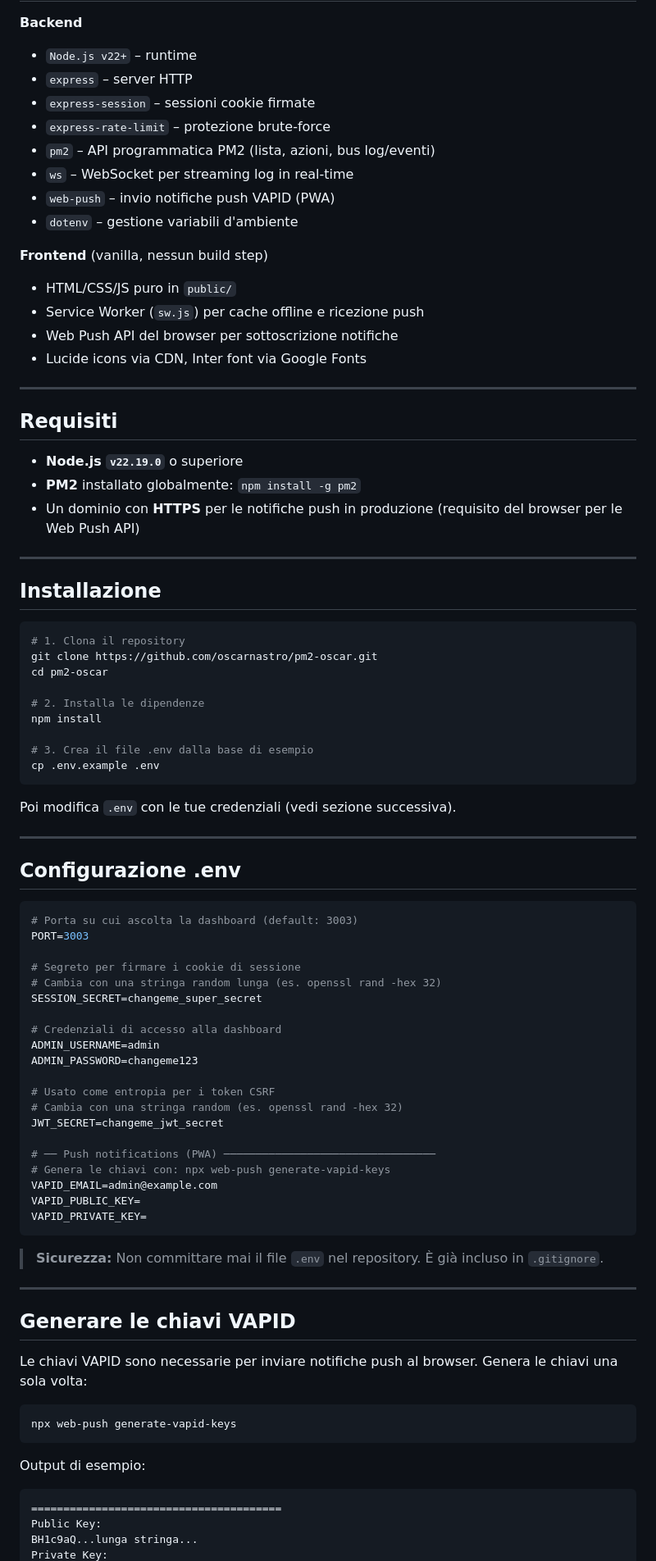
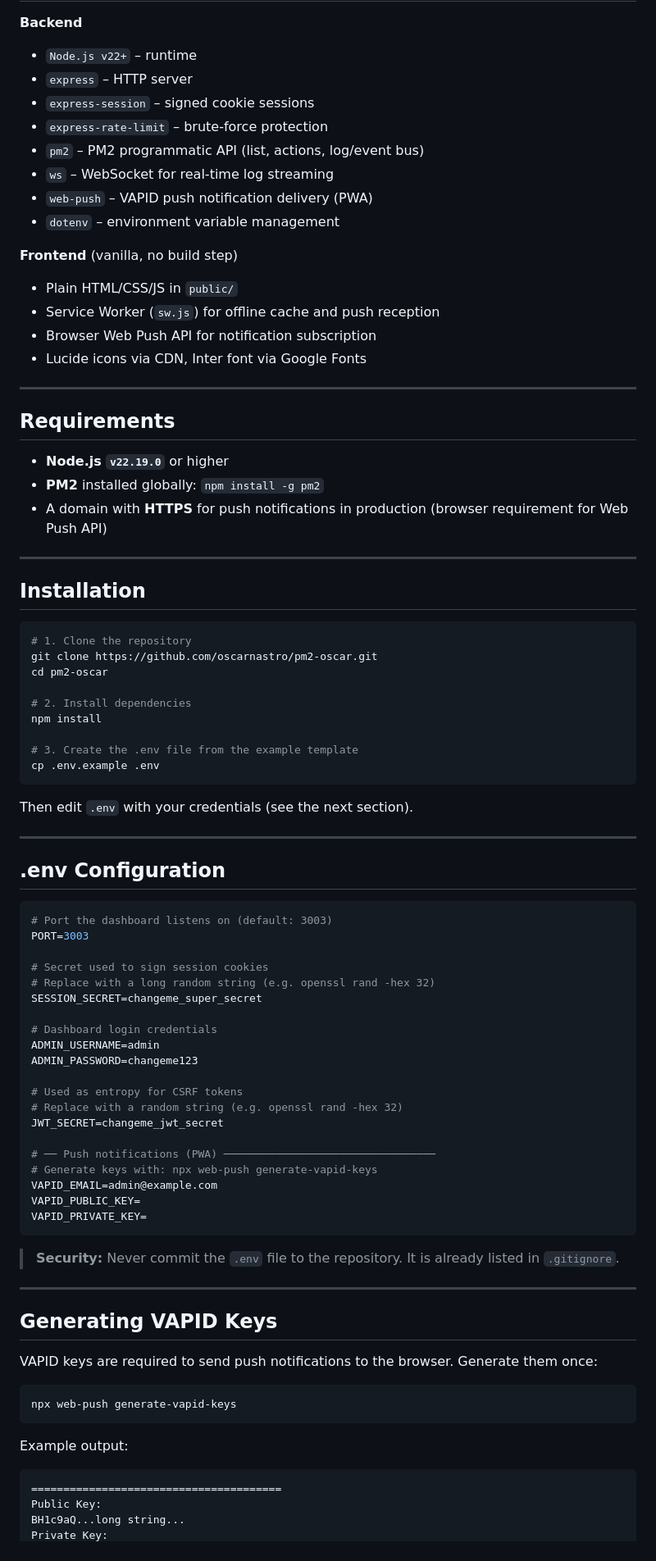
Before and after one commit to oscarnastro/pm2-oscar, a Markdown page: README.md, the part around one of its changes. Shown at 82% size. GitHub-like rendering.

````diff
--- a/README.md
+++ b/README.md
@@ -55,88 +55,88 @@ Dashboard web **PM2** moderna, sicura e installabile come **PWA** (Progressive W
 
 **Backend**
 - `Node.js v22+` – runtime
-- `express` – server HTTP
-- `express-session` – sessioni cookie firmate
-- `express-rate-limit` – protezione brute-force
-- `pm2` – API programmatica PM2 (lista, azioni, bus log/eventi)
-- `ws` – WebSocket per streaming log in real-time
-- `web-push` – invio notifiche push VAPID (PWA)
-- `dotenv` – gestione variabili d'ambiente
+- `express` – HTTP server
+- `express-session` – signed cookie sessions
+- `express-rate-limit` – brute-force protection
+- `pm2` – PM2 programmatic API (list, actions, log/event bus)
+- `ws` – WebSocket for real-time log streaming
+- `web-push` – VAPID push notification delivery (PWA)
+- `dotenv` – environment variable management
 
-**Frontend** (vanilla, nessun build step)
-- HTML/CSS/JS puro in `public/`
-- Service Worker (`sw.js`) per cache offline e ricezione push
-- Web Push API del browser per sottoscrizione notifiche
+**Frontend** (vanilla, no build step)
+- Plain HTML/CSS/JS in `public/`
+- Service Worker (`sw.js`) for offline cache and push reception
+- Browser Web Push API for notification subscription
 - Lucide icons via CDN, Inter font via Google Fonts
 
 ---
 
-## Requisiti
+## Requirements
 
-- **Node.js `v22.19.0`** o superiore
-- **PM2** installato globalmente: `npm install -g pm2`
-- Un dominio con **HTTPS** per le notifiche push in produzione (requisito del browser per le Web Push API)
+- **Node.js `v22.19.0`** or higher
+- **PM2** installed globally: `npm install -g pm2`
+- A domain with **HTTPS** for push notifications in production (browser requirement for Web Push API)
 
 ---
 
-## Installazione
+## Installation
 
 ```bash
-# 1. Clona il repository
+# 1. Clone the repository
 git clone https://github.com/oscarnastro/pm2-oscar.git
 cd pm2-oscar
 
-# 2. Installa le dipendenze
+# 2. Install dependencies
 npm install
 
-# 3. Crea il file .env dalla base di esempio
+# 3. Create the .env file from the example template
 cp .env.example .env
 ```
 
-Poi modifica `.env` con le tue credenziali (vedi sezione successiva).
+Then edit `.env` with your credentials (see the next section).
 
 ---
 
-## Configurazione .env
+## .env Configuration
 
 ```env
-# Porta su cui ascolta la dashboard (default: 3003)
+# Port the dashboard listens on (default: 3003)
 PORT=3003
 
-# Segreto per firmare i cookie di sessione
-# Cambia con una stringa random lunga (es. openssl rand -hex 32)
+# Secret used to sign session cookies
+# Replace with a long random string (e.g. openssl rand -hex 32)
 SESSION_SECRET=changeme_super_secret
 
-# Credenziali di accesso alla dashboard
+# Dashboard login credentials
 ADMIN_USERNAME=admin
 ADMIN_PASSWORD=changeme123
 
-# Usato come entropia per i token CSRF
-# Cambia con una stringa random (es. openssl rand -hex 32)
+# Used as entropy for CSRF tokens
+# Replace with a random string (e.g. openssl rand -hex 32)
 JWT_SECRET=changeme_jwt_secret
 
 # ── Push notifications (PWA) ─────────────────────────────────
-# Genera le chiavi con: npx web-push generate-vapid-keys
+# Generate keys with: npx web-push generate-vapid-keys
 VAPID_EMAIL=admin@example.com
 VAPID_PUBLIC_KEY=
 VAPID_PRIVATE_KEY=
 ```
 
-> **Sicurezza:** Non committare mai il file `.env` nel repository. È già incluso in `.gitignore`.
+> **Security:** Never commit the `.env` file to the repository. It is already listed in `.gitignore`.
 
 ---
 
-## Generare le chiavi VAPID
+## Generating VAPID Keys
 
-Le chiavi VAPID sono necessarie per inviare notifiche push al browser. Genera le chiavi una sola volta:
+VAPID keys are required to send push notifications to the browser. Generate them once:
 
 ```bash
 npx web-push generate-vapid-keys
 ```
 
-Output di esempio:
+Example output:
 ```
 =======================================
 Public Key:
-BH1c9aQ...lunga stringa...
+BH1c9aQ...long string...
 Private Key:
````
Also changed, not shown: other parts of README.md (+153 -153 lines).
